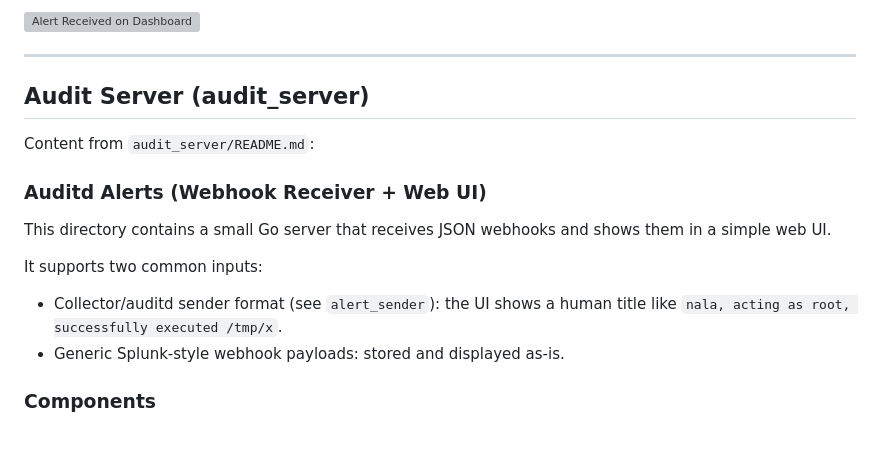
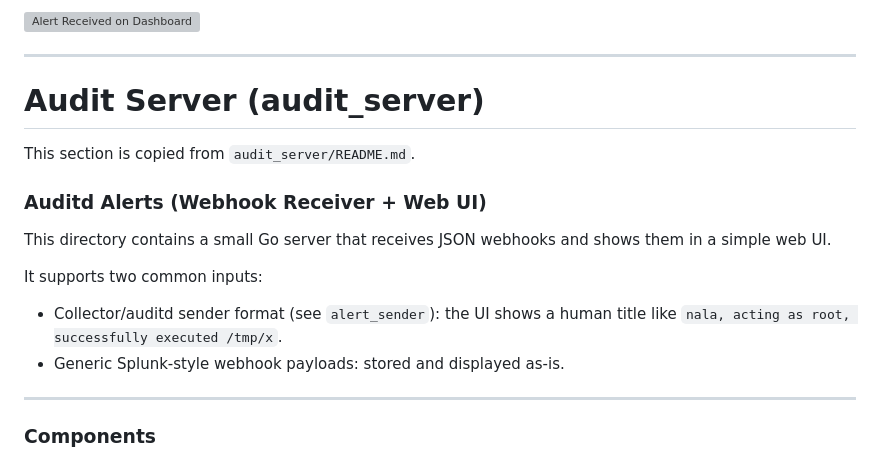
Before and after one commit to 4rji/Splunk_alerts, a Markdown page: README.md, the part around one of its changes. GitHub-like rendering; grey boxes are pictures that could not be loaded.

```diff
--- a/README.md
+++ b/README.md
@@ -156,9 +156,9 @@ Once your alerts are configured and triggering, you should see them appear in re
 
 ---
 
-## Audit Server (audit_server)
+# Audit Server (audit_server)
 
-Content from `audit_server/README.md`:
+This section is copied from `audit_server/README.md`.
 
 ### Auditd Alerts (Webhook Receiver + Web UI)
 
@@ -168,6 +168,8 @@ It supports two common inputs:
 
 - Collector/auditd sender format (see `alert_sender`): the UI shows a human title like `nala, acting as root, successfully executed /tmp/x`.
 - Generic Splunk-style webhook payloads: stored and displayed as-is.
+
+---
 
 ### Components
 
```
Also changed, not shown: other parts of README.md (+6 -0 lines).
